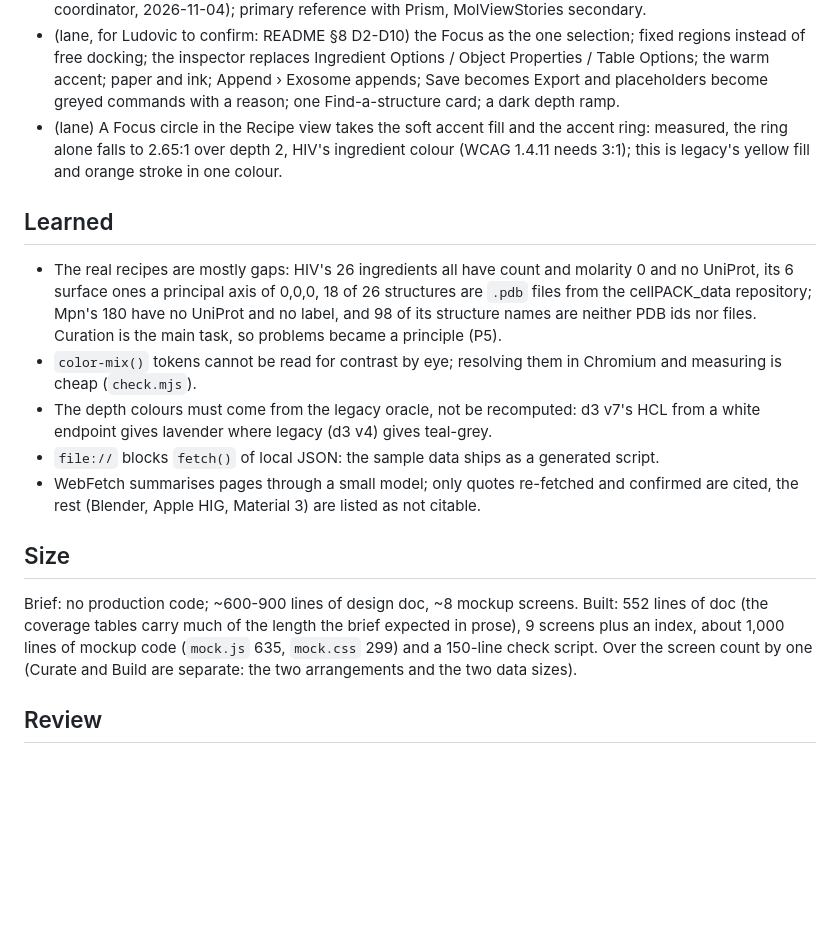
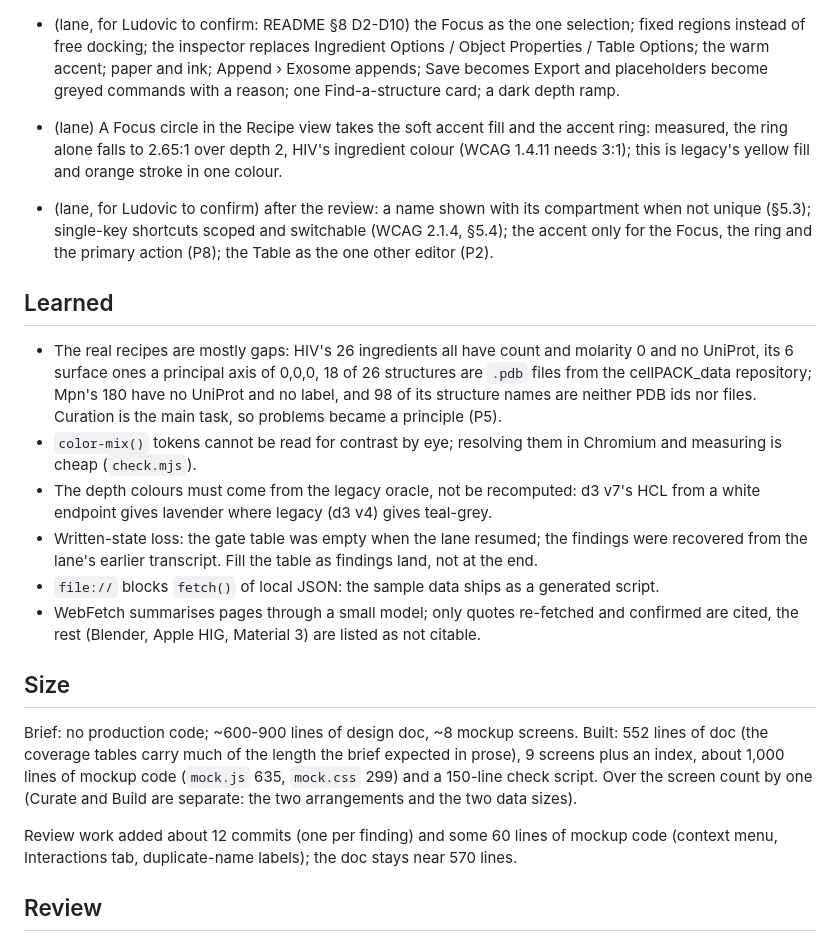
Before and after one commit to corredD/mesoscope, a Markdown page: web/progress/2026-11-05-ui-design.md, the part around the change. GitHub-like rendering; blank space fills up the shorter version.

Commit message:
Progress: ui-design decided, learned, size

```diff
--- a/web/progress/2026-11-05-ui-design.md
+++ b/web/progress/2026-11-05-ui-design.md
@@ -82,6 +82,10 @@
   falls to 2.65:1 over depth 2, HIV's ingredient colour (WCAG 1.4.11 needs 3:1); this is legacy's yellow fill and orange stroke in one
   colour.
 
+- (lane, for Ludovic to confirm) after the review: a name shown with its compartment when not unique (§5.3);
+  single-key shortcuts scoped and switchable (WCAG 2.1.4, §5.4); the accent only for the Focus, the ring and the primary
+  action (P8); the Table as the one other editor (P2).
+
 ## Learned
 
 - The real recipes are mostly gaps: HIV's 26 ingredients all have count and molarity 0 and no UniProt, its 6 surface
@@ -92,6 +96,8 @@
   (`check.mjs`).
 - The depth colours must come from the legacy oracle, not be recomputed: d3 v7's HCL from a white endpoint gives
   lavender where legacy (d3 v4) gives teal-grey.
+- Written-state loss: the gate table was empty when the lane resumed; the findings were recovered from the lane's
+  earlier transcript. Fill the table as findings land, not at the end.
 - `file://` blocks `fetch()` of local JSON: the sample data ships as a generated script.
 - WebFetch summarises pages through a small model; only quotes re-fetched and confirmed are cited, the rest (Blender,
   Apple HIG, Material 3) are listed as not citable.
@@ -102,6 +108,9 @@ Brief: no production code; ~600-900 lines of design doc, ~8 mockup screens. Buil
 tables carry much of the length the brief expected in prose), 9 screens plus an index, about 1,000 lines of mockup
 code (`mock.js` 635, `mock.css` 299) and a 150-line check script. Over the screen count by one (Curate and Build are
 separate: the two arrangements and the two data sizes).
+
+Review work added about 12 commits (one per finding) and some 60 lines of mockup code (context menu, Interactions tab,
+duplicate-name labels); the doc stays near 570 lines.
 
 ## Review
 
```
